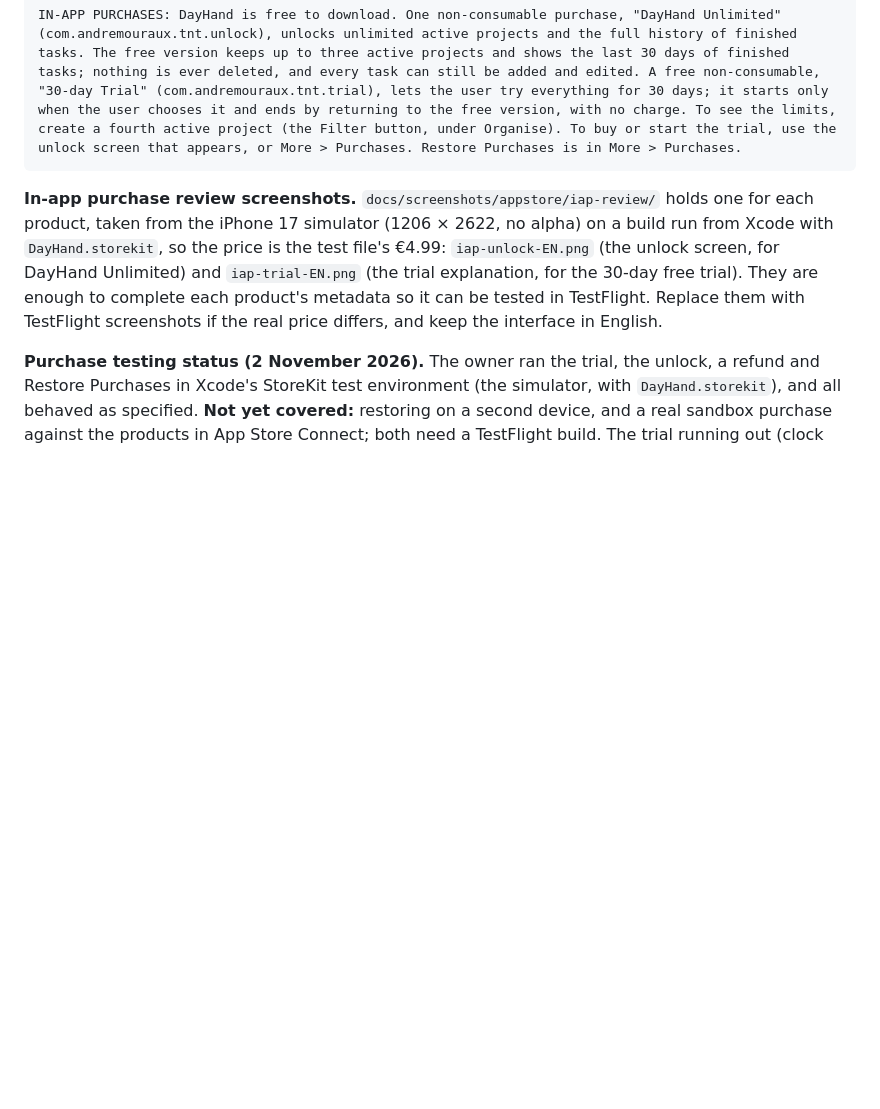
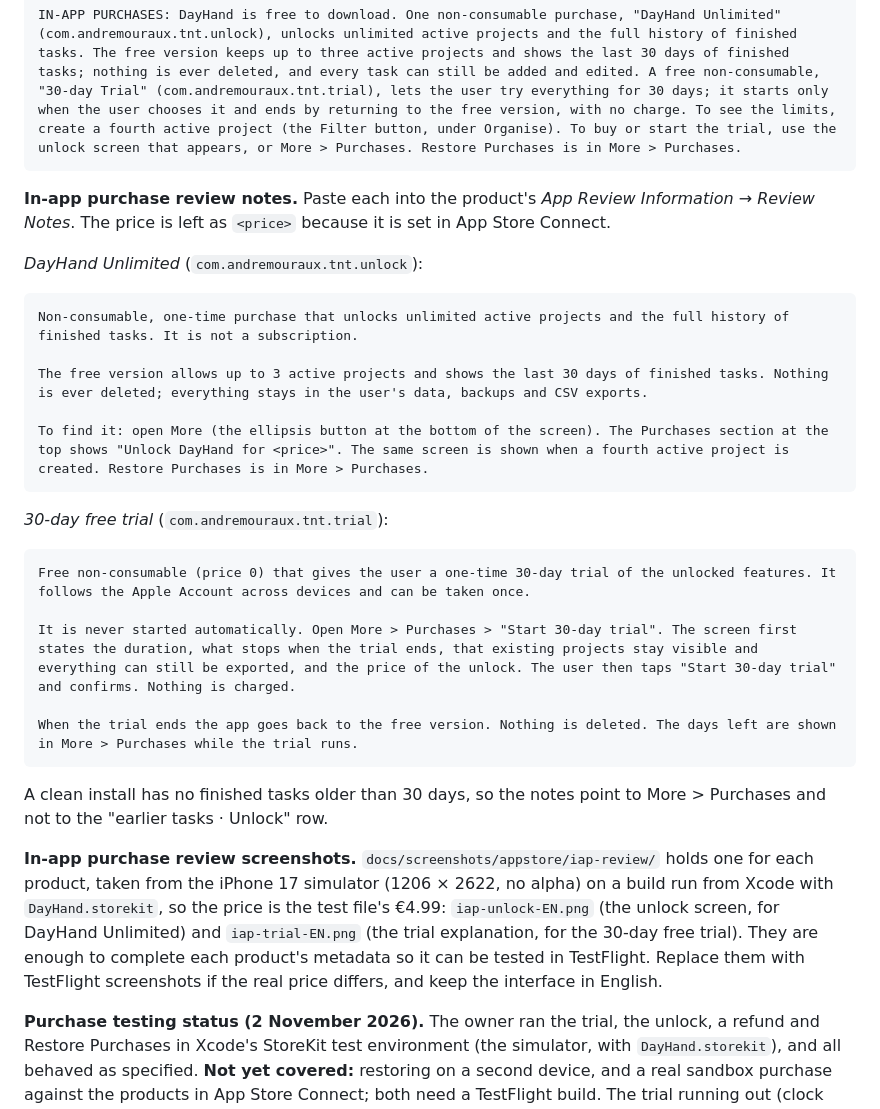
Before and after one commit to amouraux/DayHand, a Markdown page: docs/APP_STORE.md, the part around the change. Rendered like a GitHub page; blank space fills up the shorter version.

Commit message:
Save the in-app purchase review notes
Co-Authored-By: Claude Sonnet 5.5 <noreply@anthropic.com>

````diff
--- a/docs/APP_STORE.md
+++ b/docs/APP_STORE.md
@@ -310,6 +310,33 @@ To test sync, choose More > Sync > Create Sync File on one device and save it in
 IN-APP PURCHASES: DayHand is free to download. One non-consumable purchase, "DayHand Unlimited" (com.andremouraux.tnt.unlock), unlocks unlimited active projects and the full history of finished tasks. The free version keeps up to three active projects and shows the last 30 days of finished tasks; nothing is ever deleted, and every task can still be added and edited. A free non-consumable, "30-day Trial" (com.andremouraux.tnt.trial), lets the user try everything for 30 days; it starts only when the user chooses it and ends by returning to the free version, with no charge. To see the limits, create a fourth active project (the Filter button, under Organise). To buy or start the trial, use the unlock screen that appears, or More > Purchases. Restore Purchases is in More > Purchases.
 ```
 
+**In-app purchase review notes.** Paste each into the product's *App Review
+Information → Review Notes*. The price is left as `<price>` because it is set in
+App Store Connect.
+
+*DayHand Unlimited* (`com.andremouraux.tnt.unlock`):
+
+```text
+Non-consumable, one-time purchase that unlocks unlimited active projects and the full history of finished tasks. It is not a subscription.
+
+The free version allows up to 3 active projects and shows the last 30 days of finished tasks. Nothing is ever deleted; everything stays in the user's data, backups and CSV exports.
+
+To find it: open More (the ellipsis button at the bottom of the screen). The Purchases section at the top shows "Unlock DayHand for <price>". The same screen is shown when a fourth active project is created. Restore Purchases is in More > Purchases.
+```
+
+*30-day free trial* (`com.andremouraux.tnt.trial`):
+
+```text
+Free non-consumable (price 0) that gives the user a one-time 30-day trial of the unlocked features. It follows the Apple Account across devices and can be taken once.
+
+It is never started automatically. Open More > Purchases > "Start 30-day trial". The screen first states the duration, what stops when the trial ends, that existing projects stay visible and everything can still be exported, and the price of the unlock. The user then taps "Start 30-day trial" and confirms. Nothing is charged.
+
+When the trial ends the app goes back to the free version. Nothing is deleted. The days left are shown in More > Purchases while the trial runs.
+```
+
+A clean install has no finished tasks older than 30 days, so the notes point to
+More > Purchases and not to the "earlier tasks · Unlock" row.
+
 **In-app purchase review screenshots.** `docs/screenshots/appstore/iap-review/`
 holds one for each product, taken from the iPhone 17 simulator (1206 × 2622, no
 alpha) on a build run from Xcode with `DayHand.storekit`, so the price is the
````
